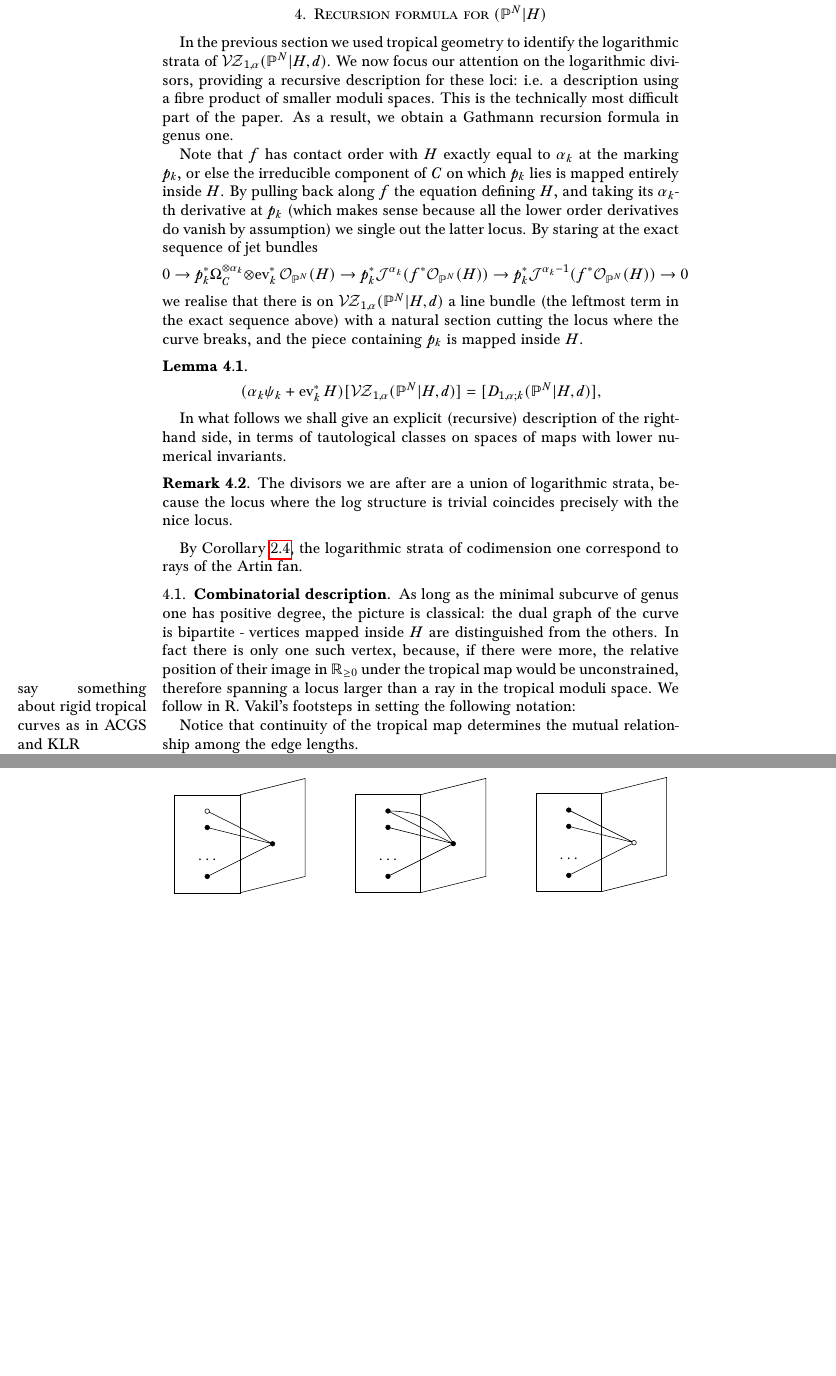
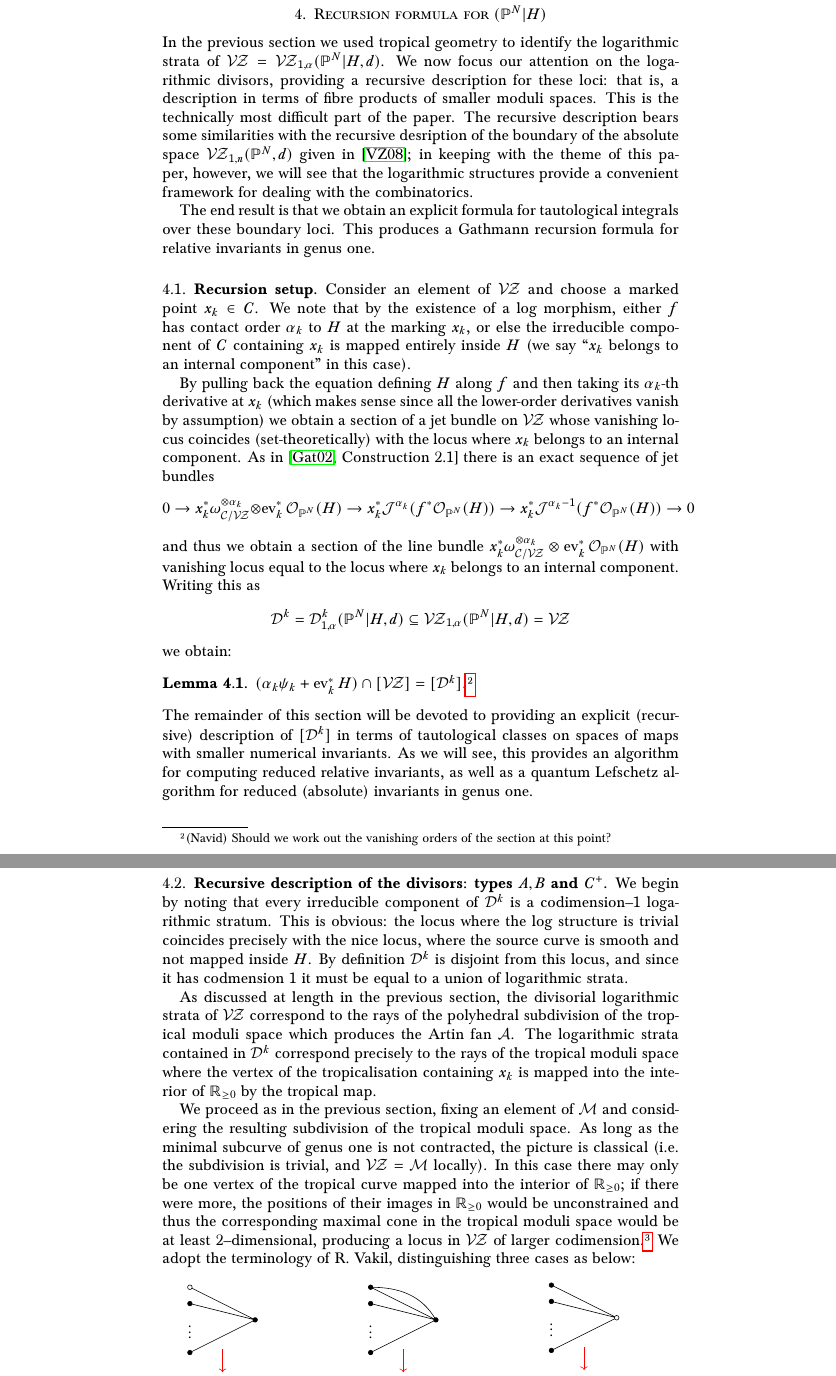
Before and after one commit to navidnabijou/Genus-One-Relative-Radially-Aligned-Maps, a LaTeX paper (GenusOneRelativeMaps.tex): two parts of pages 12 and 13 of 18, joined at a grey line, cut so that both start at the same text, the shorter picture padded with empty space. Compiled offline with pdfLaTeX.

Commit message:
Started reorganising and rewriting Section 4

```diff
--- a/GenusOneRelativeMaps.tex
+++ b/GenusOneRelativeMaps.tex
@@ -47,15 +47,19 @@
 \newcommand{\plC}{\scalebox{0.8}[1.3]{$\sqsubset$}}
 \newcommand{\sidenote}[1]{\marginpar{\textbf{\color{red}#1}}}
 
+% FIGURES FOR USE LATER
+%%%%%%%%%%%%%%%%%%%%%%%%%%%%%%%%%%%%%%%%%%%%%%%%%%%%%%%%%%%%
 \def\Yagraph{\tikz[baseline=-3pt,scale=.8]{
 \draw (2,0) -- (0,1) (2,0) -- (0,.5) (2,0) -- (0,-1);
 \draw (2,0) circle(2pt)[fill=black];
 \draw (0,1) circle(2pt)[fill=white];
 \draw (0,.5) circle(2pt)[fill=black];
-\draw (0,-.5) node{$\ldots$};
+\draw (0,-.25) node{$\vdots$};
 \draw (0,-1) circle(2pt)[fill=black];
-\draw (-1,1.5) -- (1,1.5) -- (1,-1.5) -- (-1,-1.5) -- (-1,1.5);
-\draw (1,1.5) -- (3,2) -- (3,-1) -- (1,-1.5);
+\draw [red,fill=red] (0,-2) circle[radius=2pt];
+\draw [->,red,thick] (0,-2) -- (2,-2);
+\draw (2,-2) node[right,red]{\tiny{$\Sigma(\PP^N)$}};
+\draw [->,red] (1,-0.9) -- (1,-1.6);
 }}
 
 \def\Ybgraph{\tikz[baseline=-3pt,scale=.8]{
@@ -63,10 +67,12 @@
 \draw (2,0) circle(2pt)[fill=black];
 \draw (0,1) circle(2pt)[fill=black];
 \draw (0,.5) circle(2pt)[fill=black];
-\draw (0,-.5) node{$\ldots$};
+\draw (0,-.25) node{$\vdots$};
 \draw (0,-1) circle(2pt)[fill=black];
-\draw (-1,1.5) -- (1,1.5) -- (1,-1.5) -- (-1,-1.5) -- (-1,1.5);
-\draw (1,1.5) -- (3,2) -- (3,-1) -- (1,-1.5);
+\draw [red,fill=red] (0,-2) circle[radius=2pt];
+\draw [->,red,thick] (0,-2) -- (2,-2);
+\draw (2,-2) node[right,red]{\tiny{$\Sigma(\PP^N)$}};
+\draw [->,red] (1,-0.9) -- (1,-1.6);
 }}
 
 \def\Ycgraph{\tikz[baseline=-3pt,scale=.8]{
@@ -74,11 +80,14 @@
 \draw (2,0) circle(2pt)[fill=white];
 \draw (0,1) circle(2pt)[fill=black];
 \draw (0,.5) circle(2pt)[fill=black];
-\draw (0,-.5) node{$\ldots$};
+\draw (0,-.25) node{$\vdots$};
 \draw (0,-1) circle(2pt)[fill=black];
-\draw (-1,1.5) -- (1,1.5) -- (1,-1.5) -- (-1,-1.5) -- (-1,1.5);
-\draw (1,1.5) -- (3,2) -- (3,-1) -- (1,-1.5);
+\draw [red,fill=red] (0,-2) circle[radius=2pt];
+\draw [->,red,thick] (0,-2) -- (2,-2);
+\draw (2,-2) node[right,red]{\tiny{$\Sigma(\PP^N)$}};
+\draw [->,red] (1,-0.9) -- (1,-1.6);
 }}
+%%%%%%%%%%%%%%%%%%%%%%%%%%%%%%%%%%%%%%%%%%%%%%%%%%%%%%%%%%%%%%
 
 \newcommand{\mathsq}[1]{#1}
 \newcommand{\pM}{\pazocal{M}}
@@ -171,6 +180,8 @@
 \newcommand{\Aut}{\operatorname{Aut}}
 \newcommand{\Acal}{\mathcal{A}}
 \newcommand{\Mcal}{\mathcal{M}}
+\newcommand{\Dcal}{\mathcal{D}}
+\newcommand{\Ycal}{\mathcal{Y}}
 \newcommand{\ol}[1]{\overline{#1}}
 \newcommand{\op}[1]{\operatorname{#1}}
 \newcommand{\gp}{\operatorname{gp}}
@@ -554,37 +565,42 @@ Finally, there are three codimension--$2$ strata, corresponding to different \em
 
 \section{Recursion formula for $(\PP^N|H)$}
 
-In the previous section we used tropical geometry to identify the logarithmic strata of $\VZ_{1,\alpha}(\PP^N|H,d)$. We now focus our attention on the logarithmic divisors, providing a recursive description for these loci: i.e. a description using a fibre product of smaller moduli spaces. This is the technically most difficult part of the paper. As a result, we obtain a Gathmann recursion formula in genus one.
+\noindent In the previous section we used tropical geometry to identify the logarithmic strata of $\VZ=\VZ_{1,\alpha}(\PP^N|H,d)$. We now focus our attention on the logarithmic divisors, providing a recursive description for these loci: that is, a description in terms of fibre products of smaller moduli spaces. This is the technically most difficult part of the paper. The recursive description bears some similarities with the recursive desription of the boundary of the absolute space $\VZ_{1,n}(\PP^N,d)$ given in \cite{VZ}; in keeping with the theme of this paper, however, we will see that the logarithmic structures provide a convenient framework for dealing with the combinatorics.
 
-Note that $f$ has contact order with $H$ exactly equal to $\alpha_k$ at the marking $p_k$, or else the irreducible component of $C$ on which $p_k$ lies is mapped entirely inside $H$. By pulling back along $f$ the equation defining $H$, and taking its $\alpha_k$-th derivative at $p_k$ (which makes sense because all the lower order derivatives do vanish by assumption) we single out the latter locus. By staring at the exact sequence of jet bundles
-\[0\to p_k^*\Omega_{C}^{\otimes\alpha_k}\otimes\ev_k^*\OO_{\PP^N}(H)\to p_k^*\mathcal J^{\alpha_k}(f^*\OO_{\PP^N}(H))\to p_k^*\mathcal J^{\alpha_k-1}(f^*\OO_{\PP^N}(H))\to 0\]
-we realise that there is on $\VZ_{1,\alpha}(\PP^N|H,d)$ a line bundle (the leftmost term in the exact sequence above) with a natural section cutting the locus where the curve breaks, and the piece containing $p_k$ is mapped inside $H$.
-\begin{lem}
- \[(\alpha_k\psi_k+\ev_k^*H)[\VZ_{1,\alpha}(\PP^N|H,d)]=[D_{1,\alpha;k}(\PP^N|H,d)],\]
-\end{lem}
-In what follows we shall give an explicit (recursive) description of the right-hand side, in terms of tautological classes on spaces of maps with lower numerical invariants.
-\begin{remark}
- The divisors we are after are a union of logarithmic strata, because the locus where the log structure is trivial coincides precisely with the nice locus.
-\end{remark}
-By Corollary \ref{cor:log_smooth}, the logarithmic strata of codimension one correspond to rays of the Artin fan.
+The end result is that we obtain an explicit formula for tautological integrals over these boundary loci. This produces a Gathmann recursion formula for relative invariants in genus one.
 
-\subsection{Combinatorial description}
-As long as the minimal subcurve of genus one has positive degree, the picture is classical: the dual graph of the curve is bipartite - vertices mapped inside $H$ are distinguished from the others. In fact there is only one such vertex, because, if there were more, the relative position of their image in $\mathbb R_{\geq 0}$ under the tropical map would be unconstrained, therefore spanning a locus larger than a ray in the tropical moduli space. \marginpar{say something about rigid tropical curves as in ACGS and KLR} We follow in R. Vakil's footsteps in setting the following notation:
+\subsection{Recursion setup} Consider an element of $\VZ$ and choose a marked point $x_k\in C$. We note that by the existence of a log morphism, either $f$ has contact order $\alpha_k$ to $H$ at the marking $x_k$, or else the irreducible component of $C$ containing $x_k$ is mapped entirely inside $H$ (we say ``$x_k$ belongs to an internal component'' in this case).
+
+By pulling back the equation defining $H$ along $f$ and then taking its $\alpha_k$-th derivative at $x_k$ (which makes sense since all the lower-order derivatives vanish by assumption) we obtain a section of a jet bundle on $\VZ$ whose vanishing locus coincides (set-theoretically) with the locus where $x_k$ belongs to an internal component. As in \cite[Construction 2.1]{Ga} there is an exact sequence of jet bundles
+\begin{equation*} 0\to x_k^*\omega_{\mathcal{C}/\VZ}^{\otimes\alpha_k}\otimes\ev_k^*\OO_{\PP^N}(H)\to x_k^*\mathcal J^{\alpha_k}(f^*\OO_{\PP^N}(H))\to x_k^*\mathcal J^{\alpha_k-1}(f^*\OO_{\PP^N}(H))\to 0 \end{equation*}
+and thus we obtain a section of the line bundle $x_k^*\omega_{\mathcal{C}/\VZ}^{\otimes\alpha_k}\otimes\ev_k^*\OO_{\PP^N}(H)$ with vanishing locus equal to the locus where $x_k$ belongs to an internal component. Writing this as
+\begin{equation*} \Dcal^k = \Dcal_{1,\alpha}^k(\PP^N|H,d) \subseteq \VZ_{1,\alpha}(\PP^N|H,d) = \VZ \end{equation*}
+we obtain:
+\begin{lem} $(\alpha_k\psi_k+\ev_k^*H)\cap[\VZ]=[\Dcal^k].\footnote{(Navid) Should we work out the vanishing orders of the section at this point?}$\end{lem}
+\noindent The remainder of this section will be devoted to providing an explicit (recursive) description of $[\Dcal^k]$ in terms of tautological classes on spaces of maps with smaller numerical invariants. As we will see, this provides an algorithm for computing reduced relative invariants, as well as a quantum Lefschetz algorithm for reduced (absolute) invariants in genus one.
+
+\subsection{Recursive description of the divisors: types $A,B$ and $C^+$}
+We begin by noting that every irreducible component of $\Dcal^k$ is a codimension--$1$ logarithmic stratum. This is obvious: the locus where the log structure is trivial coincides precisely with the nice locus, where the source curve is smooth and not mapped inside $H$. By definition $\Dcal^k$ is disjoint from this locus, and since it has codmension $1$ it must be equal to a union of logarithmic strata.
+
+As discussed at length in the previous section, the divisorial logarithmic strata of $\VZ$ correspond to the rays of the polyhedral subdivision of the tropical moduli space which produces the Artin fan $\Acal$. The logarithmic strata contained in $\Dcal^k$ correspond precisely to the rays of the tropical moduli space where the vertex of the tropicalisation containing $x_k$ is mapped into the interior of $\RR_{\geq 0}$ by the tropical map.
+
+We proceed as in the previous section, fixing an element of $\Mcal$ and considering the resulting subdivision of the tropical moduli space. As long as the minimal subcurve of genus one is not contracted, the picture is classical (i.e. the subdivision is trivial, and $\VZ=\Mcal$ locally). In this case there may only be one vertex of the tropical curve mapped into the interior of $\RR_{\geq 0}$; if there were more, the positions of their images in $\RR_{\geq 0}$ would be unconstrained and thus the corresponding maximal cone in the tropical moduli space would be at least $2$--dimensional, producing a locus in $\VZ$ of larger codimension.\footnote{(Luca) Say something about rigid tropical curves as in ACGS and KLR} We adopt the terminology of R. Vakil, distinguishing three cases as below:
+
 \begin{figure}[h]
     \centering
     \begin{minipage}{0.3\textwidth}
         \centering
         \Yagraph
-        \caption{$\mathcal Y_a$}
+        \caption{$\mathcal Y_A$}
     \end{minipage}\hfill
     \begin{minipage}{0.3\textwidth}
         \centering
         \Ybgraph
-        \caption{$\mathcal Y_b$}
+        \caption{$\mathcal Y_B$}
     \end{minipage}\hfill
     \begin{minipage}{0.3\textwidth}
         \centering
         \Ycgraph
-        \caption{$\mathcal Y_c^+$}
+        \caption{$\Ycal_C^+$}
     \end{minipage}
 \end{figure}
@@ -591,2 +608 @@ As long as the minimal subcurve of genus one has positive degree, the picture is
 
-Notice that continuity of the tropical map determines the mutual relationship among the edge lengths.
@@ -639,4 +630,4 @@ Review here the process of gluing for punctured maps. In particular the basic mo
  \end{itemize}
 \end{lemma}
 
-\subsection{$\mathcal{Y}_c^0$}
+\subsection{Recursive description of the divisors: type $C_0$}
```
Also changed, not shown: GenusOneRelativeMaps.pdf, GenusOneRelativeMaps.tex (49 more changed lines).
